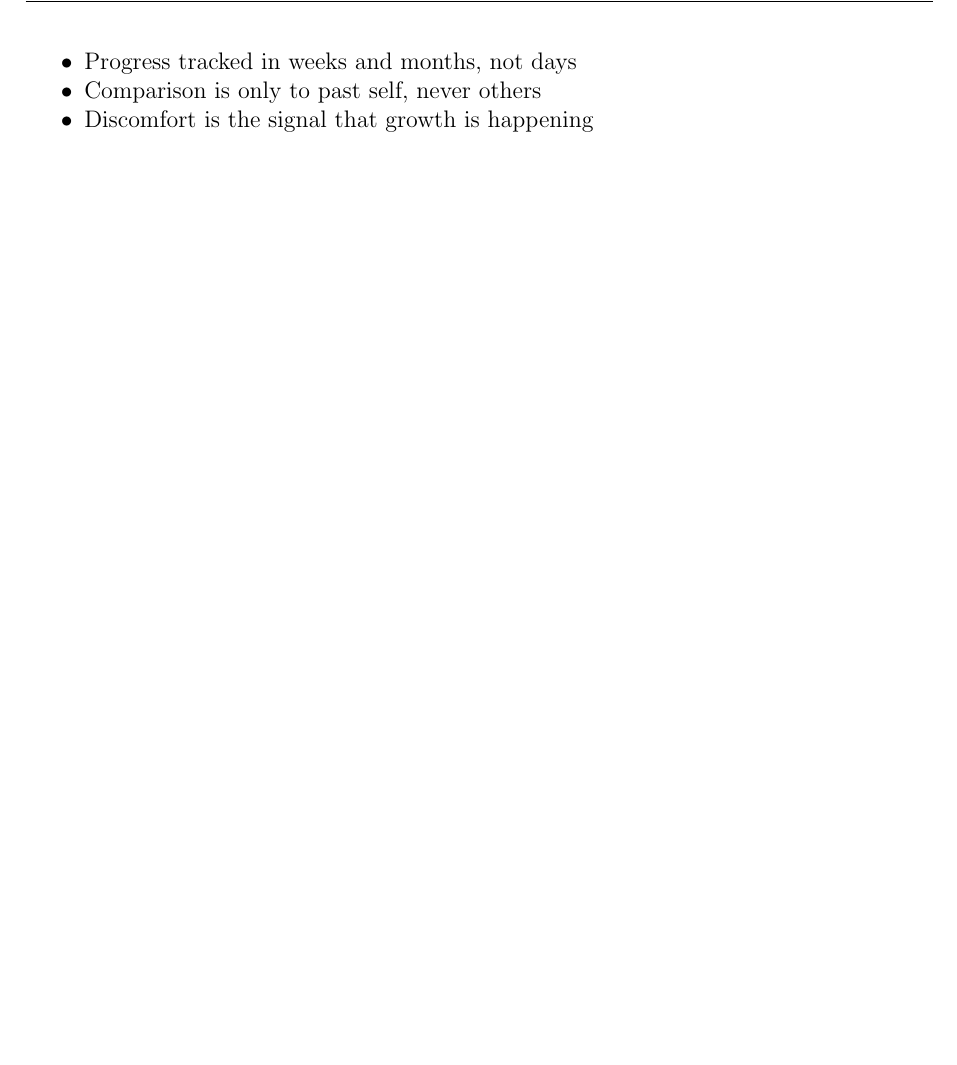
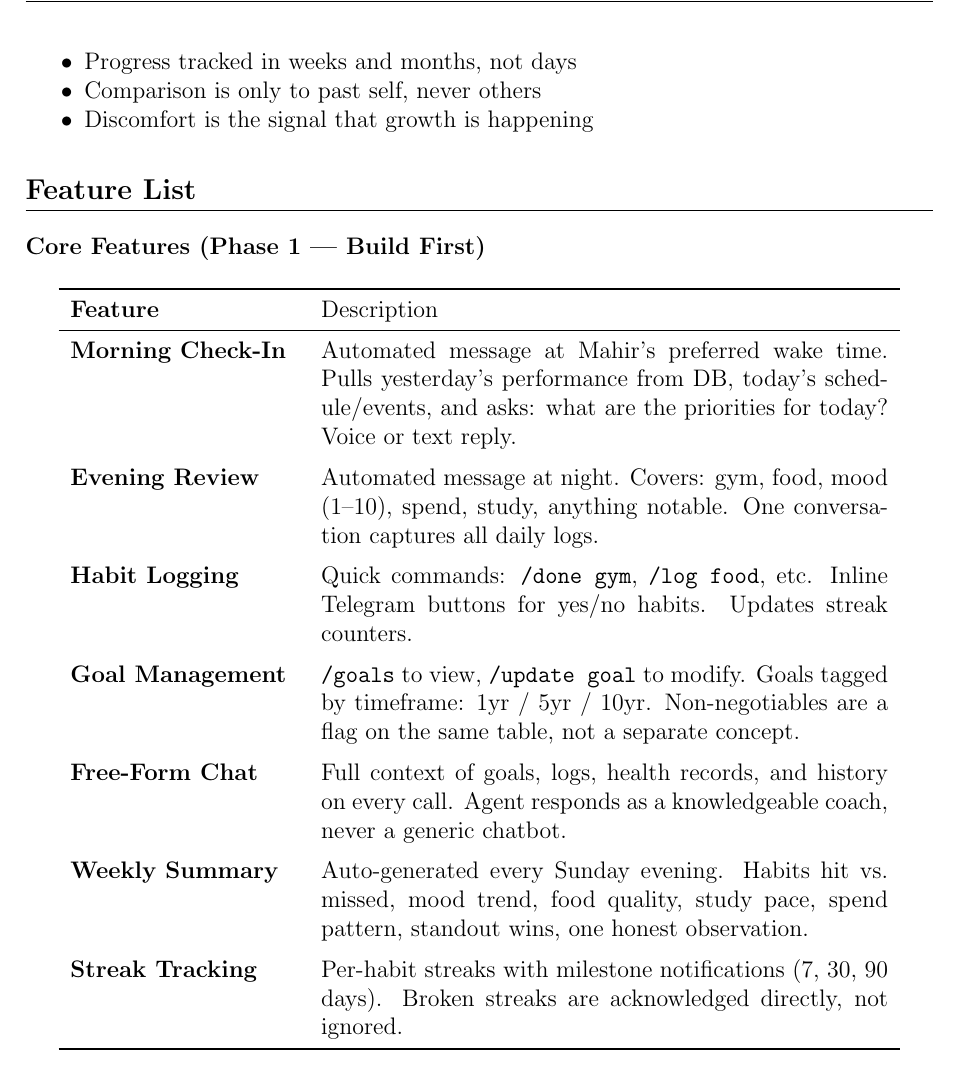
Before and after one commit to mlabib2/life-agent, a LaTeX document (LifeAgent_Requirements.tex): part of page 4 of 4, cut so that both start at the same text, the shorter picture padded with empty space. Compiled offline with pdfLaTeX.

Commit message:
Add requirements doc: core features (Phase 1 - habits, goals, streaks)

```diff
--- a/LifeAgent_Requirements.tex
+++ b/LifeAgent_Requirements.tex
@@ -128,4 +128,29 @@ The agent's advice and default reasoning should be grounded in the following fra
     \item Discomfort is the signal that growth is happening
 \end{itemize}
 
+% ─── SECTION 3: FEATURE LIST ──────────────────────────────────────────────────
+\section{Feature List}
+
+\subsection{Core Features (Phase 1 --- Build First)}
+
+\begin{longtable}{>{\bfseries}p{4cm} p{10cm}}
+\toprule
+Feature & Description \\
+\midrule
+Morning Check-In & Automated message at Mahir's preferred wake time. Pulls yesterday's performance from DB, today's schedule/events, and asks: what are the priorities for today? Voice or text reply. \\
+\addlinespace
+Evening Review & Automated message at night. Covers: gym, food, mood (1--10), spend, study, anything notable. One conversation captures all daily logs. \\
+\addlinespace
+Habit Logging & Quick commands: \texttt{/done gym}, \texttt{/log food}, etc. Inline Telegram buttons for yes/no habits. Updates streak counters. \\
+\addlinespace
+Goal Management & \texttt{/goals} to view, \texttt{/update goal} to modify. Goals tagged by timeframe: 1yr / 5yr / 10yr. Non-negotiables are a flag on the same table, not a separate concept. \\
+\addlinespace
+Free-Form Chat & Full context of goals, logs, health records, and history on every call. Agent responds as a knowledgeable coach, never a generic chatbot. \\
+\addlinespace
+Weekly Summary & Auto-generated every Sunday evening. Habits hit vs.\ missed, mood trend, food quality, study pace, spend pattern, standout wins, one honest observation. \\
+\addlinespace
+Streak Tracking & Per-habit streaks with milestone notifications (7, 30, 90 days). Broken streaks are acknowledged directly, not ignored. \\
+\bottomrule
+\end{longtable}
+
 \end{document}
```
